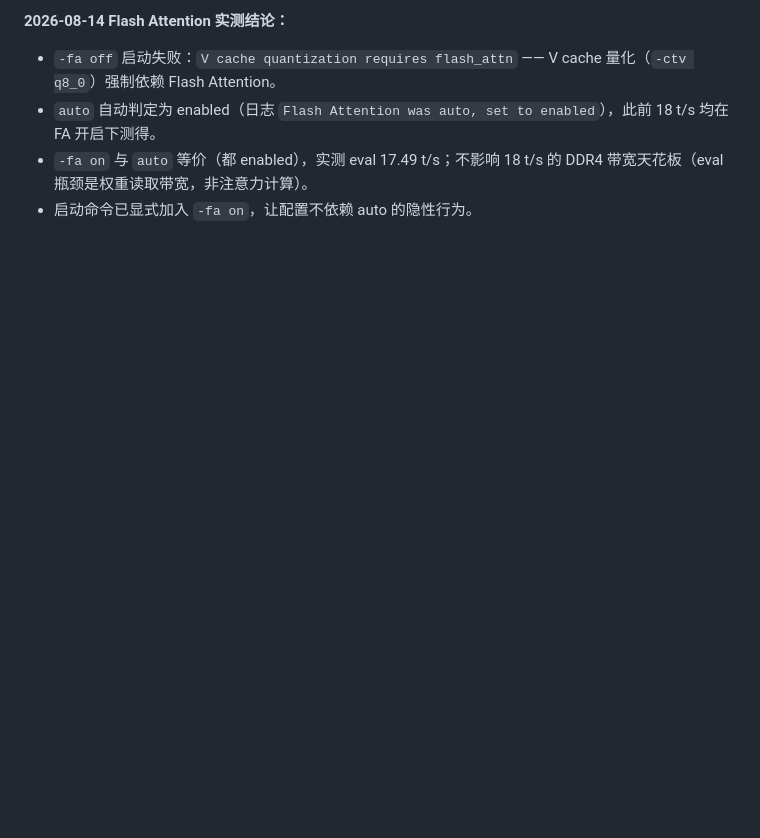
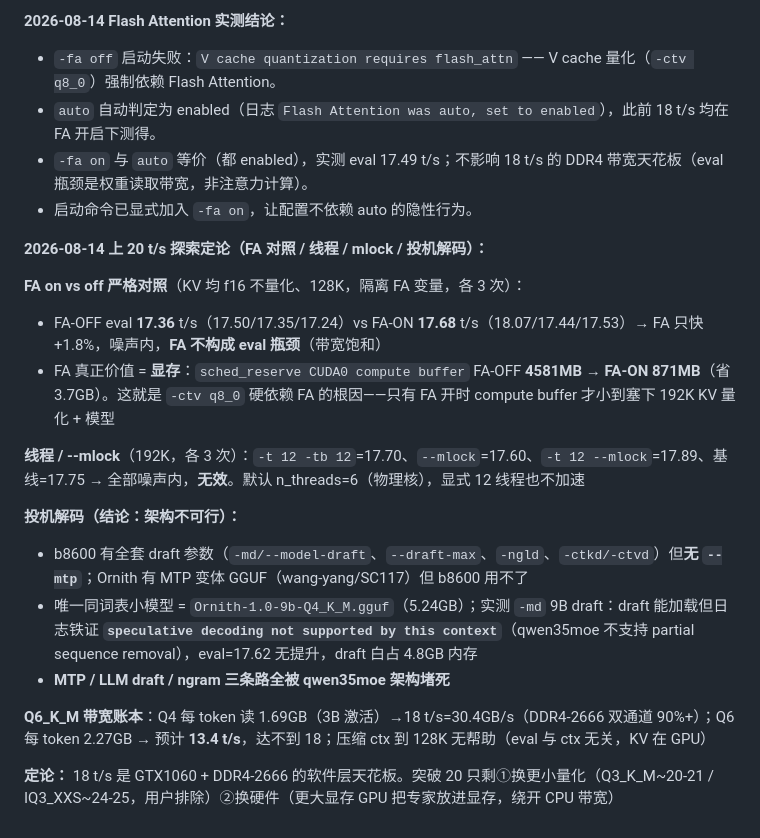
Before and after one commit to hawkz3d/laptop-qwen-deploy, a Markdown page: docs/调试记录.md, the part around the change. Rendered like a GitHub page; blank space fills up the shorter version.

Commit message:
补 2026-08-14 上 20t/s 探索定论（FA对照/线程/mlock/投机解码不可行）

```diff
--- a/docs/调试记录.md
+++ b/docs/调试记录.md
@@ -61,3 +61,21 @@ originSessionId: <SESSION_ID>
 - `auto` 自动判定为 enabled（日志 `Flash Attention was auto, set to enabled`），此前 18 t/s 均在 FA 开启下测得。
 - `-fa on` 与 `auto` 等价（都 enabled），实测 eval 17.49 t/s；不影响 18 t/s 的 DDR4 带宽天花板（eval 瓶颈是权重读取带宽，非注意力计算）。
 - 启动命令已显式加入 `-fa on`，让配置不依赖 auto 的隐性行为。
+
+
+**2026-08-14 上 20 t/s 探索定论（FA 对照 / 线程 / mlock / 投机解码）：**
+
+**FA on vs off 严格对照**（KV 均 f16 不量化、128K，隔离 FA 变量，各 3 次）：
+- FA-OFF eval **17.36** t/s（17.50/17.35/17.24）vs FA-ON **17.68** t/s（18.07/17.44/17.53）→ FA 只快 +1.8%，噪声内，**FA 不构成 eval 瓶颈**（带宽饱和）
+- FA 真正价值 = **显存**：`sched_reserve CUDA0 compute buffer` FA-OFF **4581MB → FA-ON 871MB**（省 3.7GB）。这就是 `-ctv q8_0` 硬依赖 FA 的根因——只有 FA 开时 compute buffer 才小到塞下 192K KV 量化 + 模型
+
+**线程 / --mlock**（192K，各 3 次）：`-t 12 -tb 12`=17.70、`--mlock`=17.60、`-t 12 --mlock`=17.89、基线=17.75 → 全部噪声内，**无效**。默认 n_threads=6（物理核），显式 12 线程也不加速
+
+**投机解码（结论：架构不可行）：**
+- b8600 有全套 draft 参数（`-md/--model-draft`、`--draft-max`、`-ngld`、`-ctkd/-ctvd`）但**无 `--mtp`**；Ornith 有 MTP 变体 GGUF（wang-yang/SC117）但 b8600 用不了
+- 唯一同词表小模型 = `Ornith-1.0-9b-Q4_K_M.gguf`（5.24GB）；实测 `-md` 9B draft：draft 能加载但日志铁证 **`speculative decoding not supported by this context`**（qwen35moe 不支持 partial sequence removal），eval=17.62 无提升，draft 白占 4.8GB 内存
+- **MTP / LLM draft / ngram 三条路全被 qwen35moe 架构堵死**
+
+**Q6_K_M 带宽账本**：Q4 每 token 读 1.69GB（3B 激活）→18 t/s=30.4GB/s（DDR4-2666 双通道 90%+）；Q6 每 token 2.27GB → 预计 **13.4 t/s**，达不到 18；压缩 ctx 到 128K 无帮助（eval 与 ctx 无关，KV 在 GPU）
+
+**定论：** 18 t/s 是 GTX1060 + DDR4-2666 的软件层天花板。突破 20 只剩①换更小量化（Q3_K_M~20-21 / IQ3_XXS~24-25，用户排除）②换硬件（更大显存 GPU 把专家放进显存，绕开 CPU 带宽）
```
